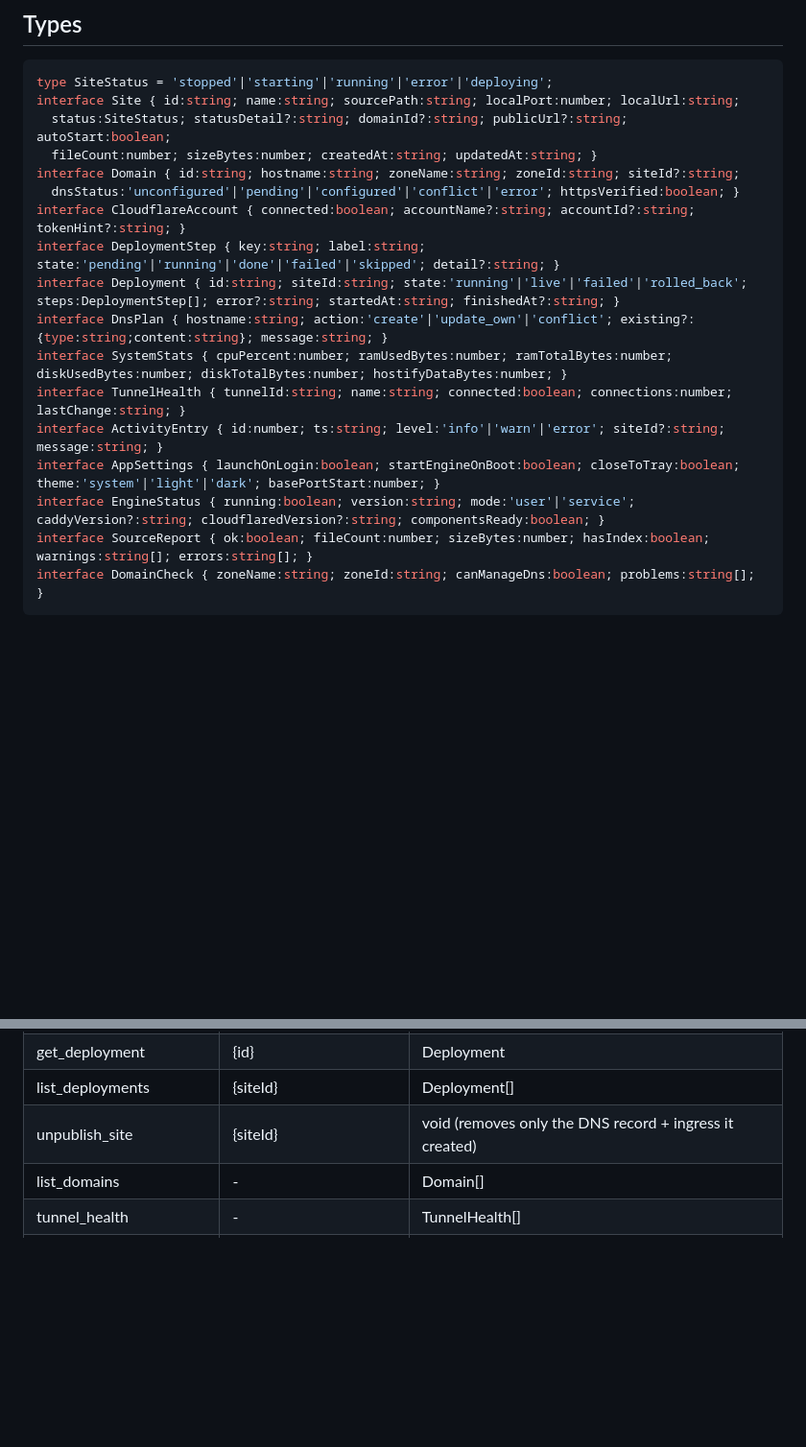
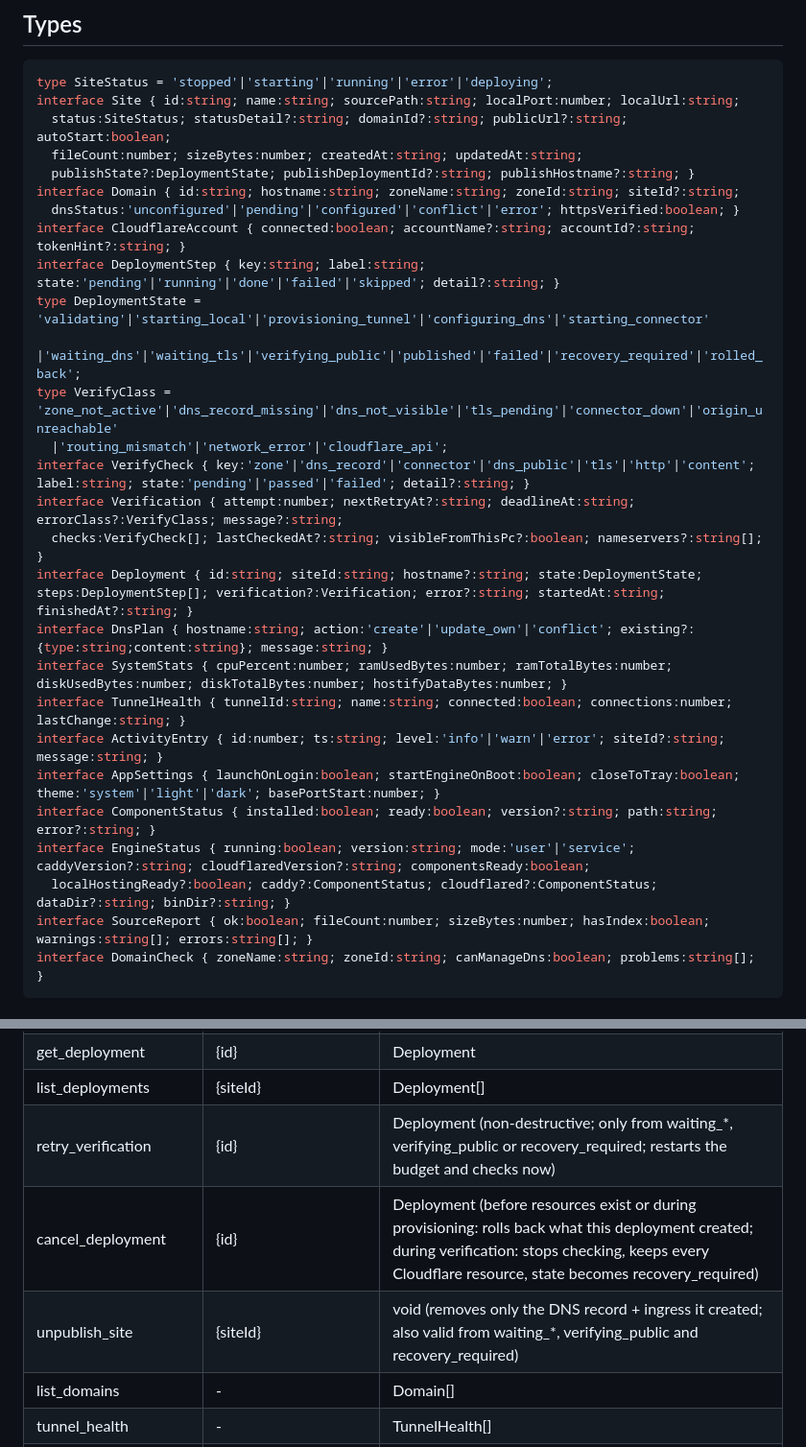
Before and after one commit to MKhattab7050/Hostify-Desktop, a Markdown page: docs/IPC.md, 2 parts joined by grey strips. Shown at 96% size. Rendered like a GitHub page; blank space fills up the shorter version.

Commit message:
Define publish state machine contract and verification task
Co-Authored-By: Claude Opus 5.5 <noreply@anthropic.com>

````diff
--- a/docs/IPC.md
+++ b/docs/IPC.md
@@ -8,18 +8,28 @@ Tauri commands, camelCase JSON. Rust returns `Result<T, String>`; the error stri
 type SiteStatus = 'stopped'|'starting'|'running'|'error'|'deploying';
 interface Site { id:string; name:string; sourcePath:string; localPort:number; localUrl:string;
   status:SiteStatus; statusDetail?:string; domainId?:string; publicUrl?:string; autoStart:boolean;
-  fileCount:number; sizeBytes:number; createdAt:string; updatedAt:string; }
+  fileCount:number; sizeBytes:number; createdAt:string; updatedAt:string;
+  publishState?:DeploymentState; publishDeploymentId?:string; publishHostname?:string; }
 interface Domain { id:string; hostname:string; zoneName:string; zoneId:string; siteId?:string;
   dnsStatus:'unconfigured'|'pending'|'configured'|'conflict'|'error'; httpsVerified:boolean; }
 interface CloudflareAccount { connected:boolean; accountName?:string; accountId?:string; tokenHint?:string; }
 interface DeploymentStep { key:string; label:string; state:'pending'|'running'|'done'|'failed'|'skipped'; detail?:string; }
-interface Deployment { id:string; siteId:string; state:'running'|'live'|'failed'|'rolled_back'; steps:DeploymentStep[]; error?:string; startedAt:string; finishedAt?:string; }
+type DeploymentState = 'validating'|'starting_local'|'provisioning_tunnel'|'configuring_dns'|'starting_connector'
+  |'waiting_dns'|'waiting_tls'|'verifying_public'|'published'|'failed'|'recovery_required'|'rolled_back';
+type VerifyClass = 'zone_not_active'|'dns_record_missing'|'dns_not_visible'|'tls_pending'|'connector_down'|'origin_unreachable'
+  |'routing_mismatch'|'network_error'|'cloudflare_api';
+interface VerifyCheck { key:'zone'|'dns_record'|'connector'|'dns_public'|'tls'|'http'|'content'; label:string; state:'pending'|'passed'|'failed'; detail?:string; }
+interface Verification { attempt:number; nextRetryAt?:string; deadlineAt:string; errorClass?:VerifyClass; message?:string;
+  checks:VerifyCheck[]; lastCheckedAt?:string; visibleFromThisPc?:boolean; nameservers?:string[]; }
+interface Deployment { id:string; siteId:string; hostname?:string; state:DeploymentState; steps:DeploymentStep[]; verification?:Verification; error?:string; startedAt:string; finishedAt?:string; }
 interface DnsPlan { hostname:string; action:'create'|'update_own'|'conflict'; existing?:{type:string;content:string}; message:string; }
 interface SystemStats { cpuPercent:number; ramUsedBytes:number; ramTotalBytes:number; diskUsedBytes:number; diskTotalBytes:number; hostifyDataBytes:number; }
 interface TunnelHealth { tunnelId:string; name:string; connected:boolean; connections:number; lastChange:string; }
 interface ActivityEntry { id:number; ts:string; level:'info'|'warn'|'error'; siteId?:string; message:string; }
 interface AppSettings { launchOnLogin:boolean; startEngineOnBoot:boolean; closeToTray:boolean; theme:'system'|'light'|'dark'; basePortStart:number; }
-interface EngineStatus { running:boolean; version:string; mode:'user'|'service'; caddyVersion?:string; cloudflaredVersion?:string; componentsReady:boolean; }
+interface ComponentStatus { installed:boolean; ready:boolean; version?:string; path:string; error?:string; }
+interface EngineStatus { running:boolean; version:string; mode:'user'|'service'; caddyVersion?:string; cloudflaredVersion?:string; componentsReady:boolean;
+  localHostingReady?:boolean; caddy?:ComponentStatus; cloudflared?:ComponentStatus; dataDir?:string; binDir?:string; }
 interface SourceReport { ok:boolean; fileCount:number; sizeBytes:number; hasIndex:boolean; warnings:string[]; errors:string[]; }
 interface DomainCheck { zoneName:string; zoneId:string; canManageDns:boolean; problems:string[]; }
 ```
@@ -47,7 +57,9 @@ interface DomainCheck { zoneName:string; zoneId:string; canManageDns:boolean; pr
 | publish_site | {siteId, hostname, consentDns} | Deployment (async; progress via `deployment-update`) |
 | get_deployment | {id} | Deployment |
 | list_deployments | {siteId} | Deployment[] |
-| unpublish_site | {siteId} | void (removes only the DNS record + ingress it created) |
+| retry_verification | {id} | Deployment (non-destructive; only from waiting_*, verifying_public or recovery_required; restarts the budget and checks now) |
+| cancel_deployment | {id} | Deployment (before resources exist or during provisioning: rolls back what this deployment created; during verification: stops checking, keeps every Cloudflare resource, state becomes recovery_required) |
+| unpublish_site | {siteId} | void (removes only the DNS record + ingress it created; also valid from waiting_*, verifying_public and recovery_required) |
 | list_domains | - | Domain[] |
 | tunnel_health | - | TunnelHealth[] |
 | list_activity | {siteId?, limit} | ActivityEntry[] |
````
Also changed, not shown: docs/codex-task-9-publish-verification.md (added, +64 -0 lines).
